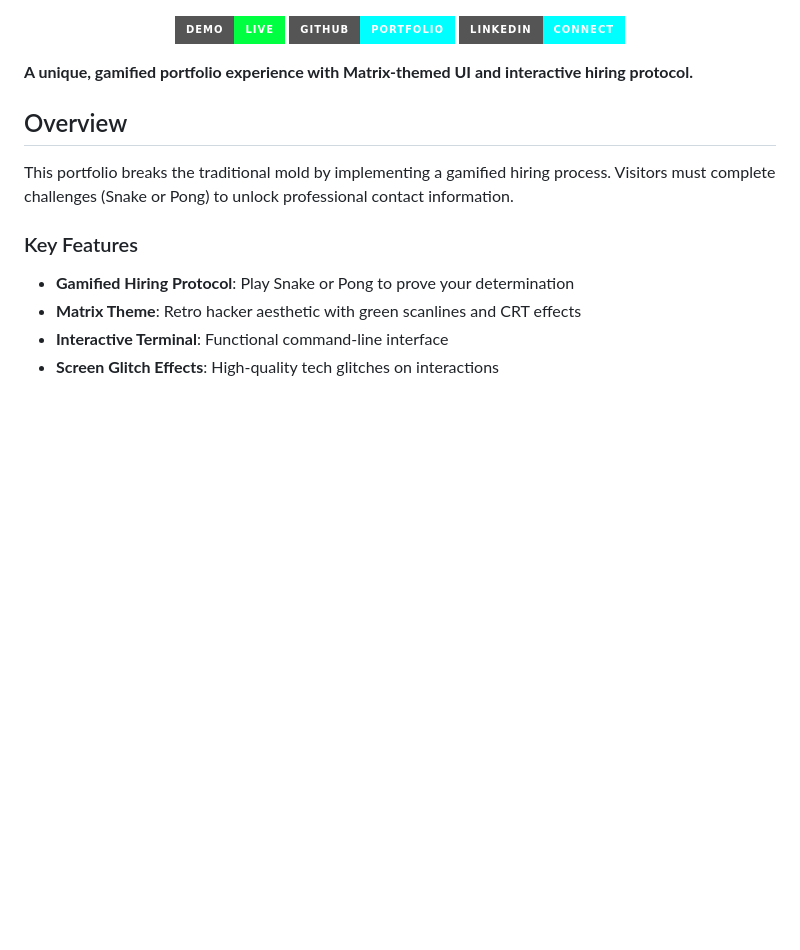
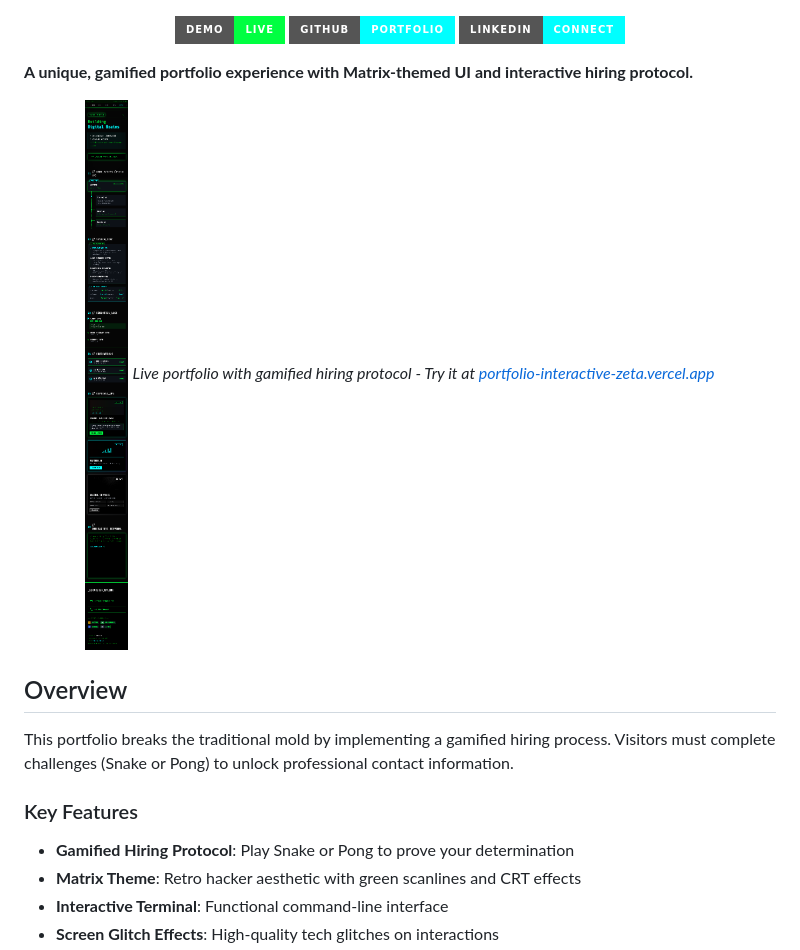
Before and after one commit to AdityaTheHustler/portfolio-interactive, a Markdown page: README.md, the part around the change. Drawn GitHub-style; pictures changed too: portfolio-preview.png (added); badges without logos; blank space fills up the shorter version.

Commit message:
Add: Real portfolio screenshot to README

```diff
--- a/README.md
+++ b/README.md
@@ -11,6 +11,13 @@
 </div>
 
 **A unique, gamified portfolio experience with Matrix-themed UI and interactive hiring protocol.**
+
+<div align="center">
+
+![Portfolio Preview](./portfolio-preview.png)
+*Live portfolio with gamified hiring protocol - Try it at [portfolio-interactive-zeta.vercel.app](https://portfolio-interactive-zeta.vercel.app)*
+
+</div>
 
 ## Overview
 
```
